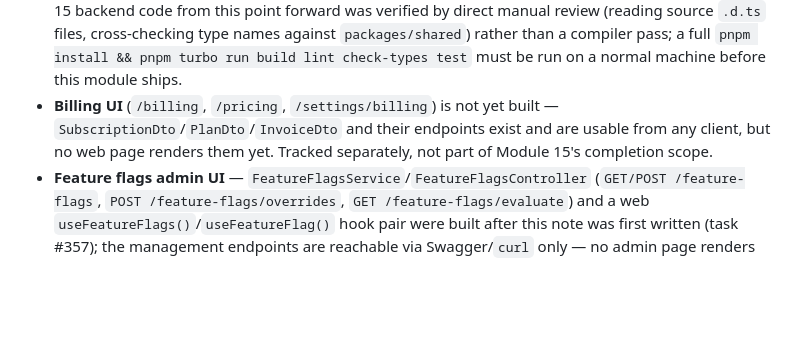
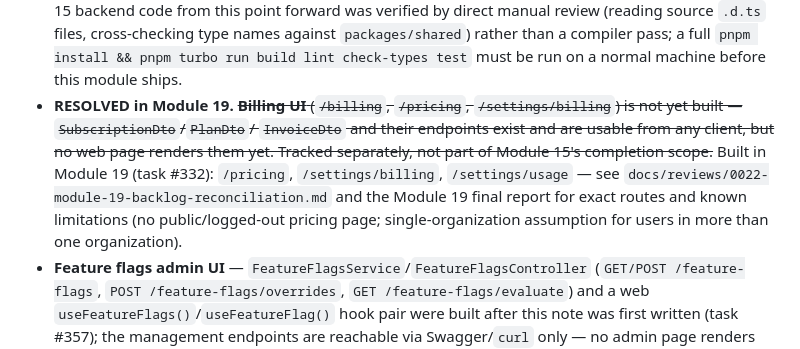
Before and after one commit to muhammadsobirovv/secora, a Markdown page: docs/releases/module-15-release-notes.md, the part around the change. Rendered like a GitHub page; blank space fills up the shorter version.

```diff
--- a/docs/releases/module-15-release-notes.md
+++ b/docs/releases/module-15-release-notes.md
@@ -87,10 +87,16 @@ versions synchronized to the module-tracking scheme for the first time.
   `packages/shared`) rather than a compiler pass; a full `pnpm install &&
   pnpm turbo run build lint check-types test` must be run on a normal
   machine before this module ships.
-- **Billing UI** (`/billing`, `/pricing`, `/settings/billing`) is not yet
-  built — `SubscriptionDto`/`PlanDto`/`InvoiceDto` and their endpoints
-  exist and are usable from any client, but no web page renders them
-  yet. Tracked separately, not part of Module 15's completion scope.
+- **RESOLVED in Module 19.** ~~**Billing UI** (`/billing`, `/pricing`,
+  `/settings/billing`) is not yet built — `SubscriptionDto`/`PlanDto`/
+  `InvoiceDto` and their endpoints exist and are usable from any client,
+  but no web page renders them yet. Tracked separately, not part of
+  Module 15's completion scope.~~ Built in Module 19 (task #332):
+  `/pricing`, `/settings/billing`, `/settings/usage` — see
+  `docs/reviews/0022-module-19-backlog-reconciliation.md` and the
+  Module 19 final report for exact routes and known limitations (no
+  public/logged-out pricing page; single-organization assumption for
+  users in more than one organization).
 - **Feature flags admin UI** — `FeatureFlagsService`/`FeatureFlagsController`
   (`GET/POST /feature-flags`, `POST /feature-flags/overrides`, `GET
   /feature-flags/evaluate`) and a web `useFeatureFlags()`/`useFeatureFlag()`
```
Also changed, not shown: PROJECT_SPEC.md (+57 -0 lines), docs/releases/module-19-release-notes.md (added, +156 -0 lines).
